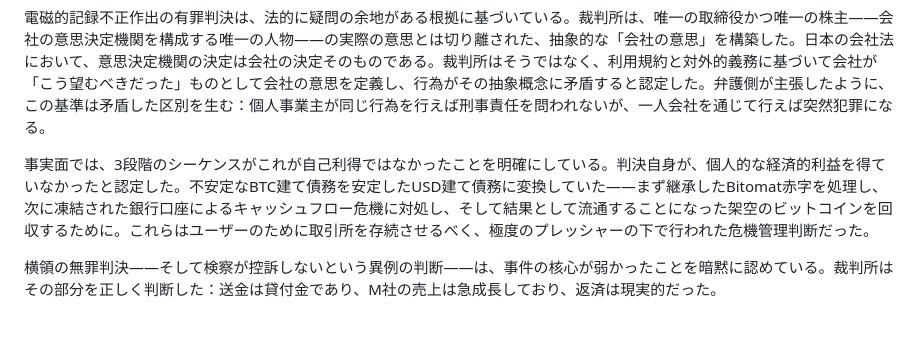
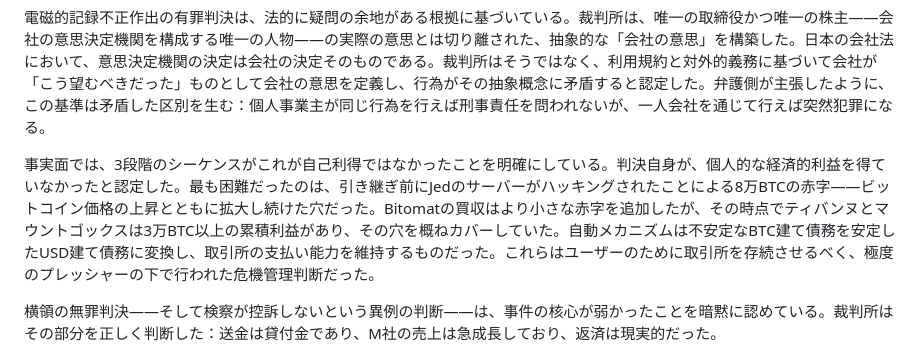
Before and after one commit to MagicalTux/bfe001, a Markdown page: content/ja/trial.md, the part around the change. GitHub-like rendering; blank space fills up the shorter version.

```diff
--- a/content/ja/trial.md
+++ b/content/ja/trial.md
@@ -182,7 +182,7 @@ MTGOX株式会社の唯一の取締役かつ唯一の株主として、すべて
 
 電磁的記録不正作出の有罪判決は、法的に疑問の余地がある根拠に基づいている。裁判所は、唯一の取締役かつ唯一の株主——会社の意思決定機関を構成する唯一の人物——の実際の意思とは切り離された、抽象的な「会社の意思」を構築した。日本の会社法において、意思決定機関の決定は会社の決定そのものである。裁判所はそうではなく、利用規約と対外的義務に基づいて会社が「こう望むべきだった」ものとして会社の意思を定義し、行為がその抽象概念に矛盾すると認定した。弁護側が主張したように、この基準は矛盾した区別を生む：個人事業主が同じ行為を行えば刑事責任を問われないが、一人会社を通じて行えば突然犯罪になる。
 
-事実面では、3段階のシーケンスがこれが自己利得ではなかったことを明確にしている。判決自身が、個人的な経済的利益を得ていなかったと認定した。不安定なBTC建て債務を安定したUSD建て債務に変換していた——まず継承したBitomat赤字を処理し、次に凍結された銀行口座によるキャッシュフロー危機に対処し、そして結果として流通することになった架空のビットコインを回収するために。これらはユーザーのために取引所を存続させるべく、極度のプレッシャーの下で行われた危機管理判断だった。
+事実面では、3段階のシーケンスがこれが自己利得ではなかったことを明確にしている。判決自身が、個人的な経済的利益を得ていなかったと認定した。最も困難だったのは、引き継ぎ前にJedのサーバーがハッキングされたことによる8万BTCの赤字——ビットコイン価格の上昇とともに拡大し続けた穴だった。Bitomatの買収はより小さな赤字を追加したが、その時点でティバンヌとマウントゴックスは3万BTC以上の累積利益があり、その穴を概ねカバーしていた。自動メカニズムは不安定なBTC建て債務を安定したUSD建て債務に変換し、取引所の支払い能力を維持するものだった。これらはユーザーのために取引所を存続させるべく、極度のプレッシャーの下で行われた危機管理判断だった。
 
 横領の無罪判決——そして検察が控訴しないという異例の判断——は、事件の核心が弱かったことを暗黙に認めている。裁判所はその部分を正しく判断した：送金は貸付金であり、M社の売上は急成長しており、返済は現実的だった。
 
```
Also changed, not shown: content/en/trial.md (+1 -1 lines).
